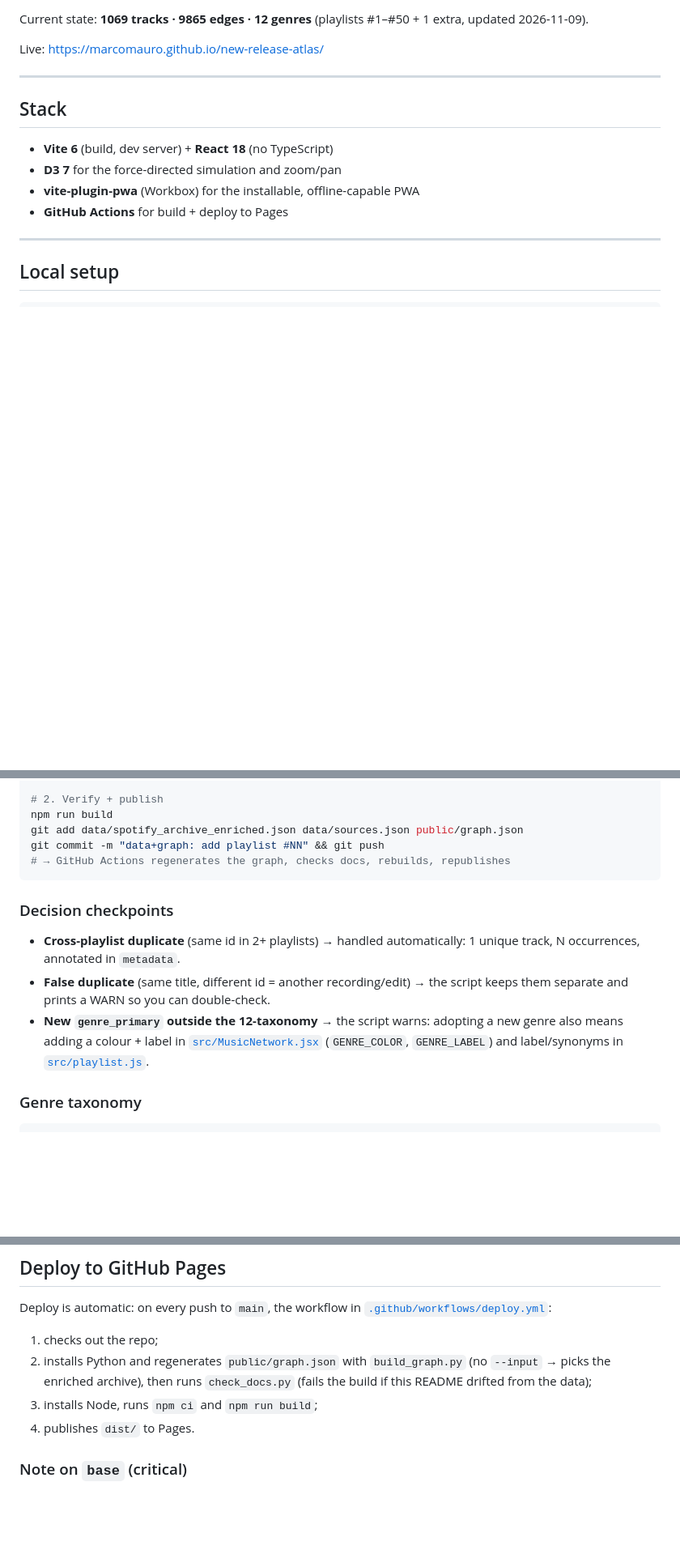
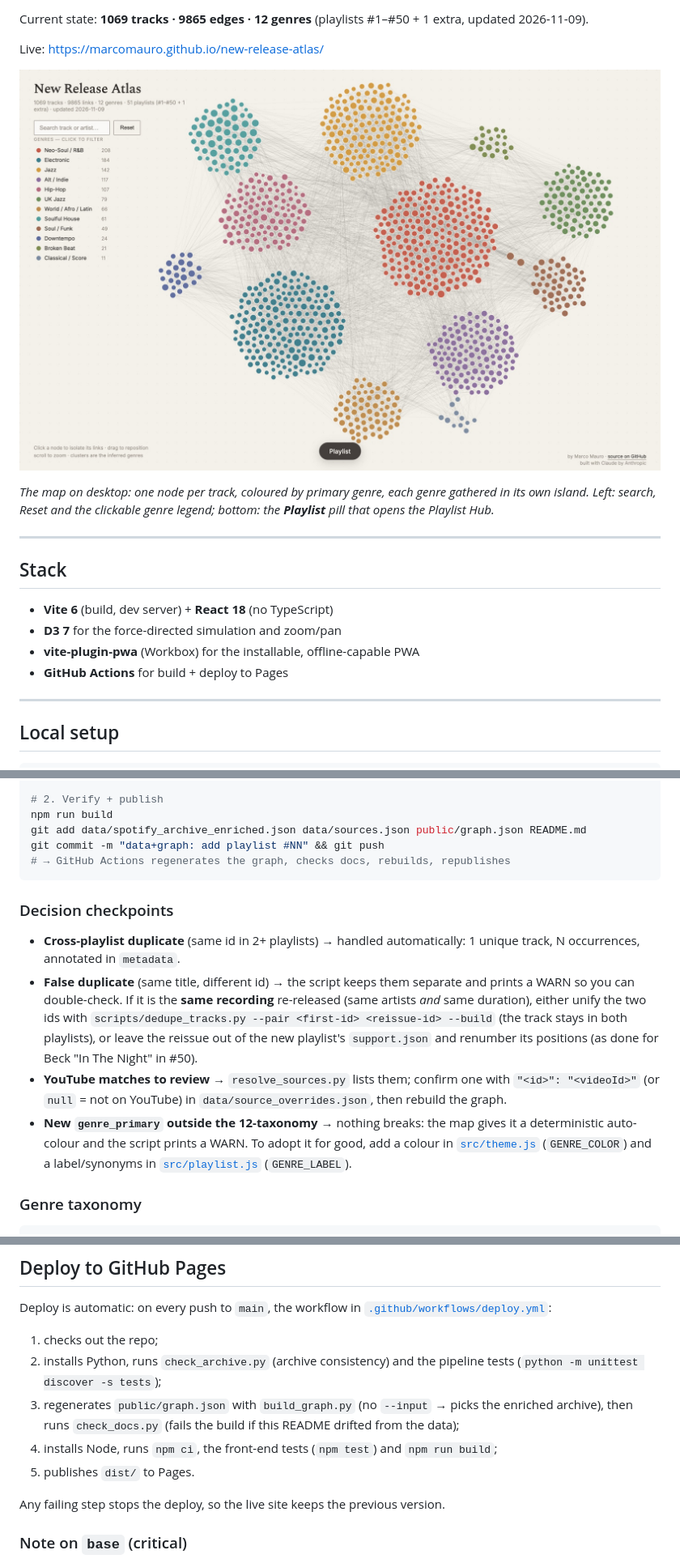
Before and after one commit to marcomauro/new-release-atlas, a Markdown page: README.md, 3 parts joined by grey strips. Shown at 81% size. Rendered like a GitHub page; pictures changed too: docs/images/atlas-map.jpg (added); blank space fills up the shorter version.

Commit message:
docs: README screenshot of the map + bring the docs up to date
- Adds a desktop screenshot of the live map (docs/images/atlas-map.jpg,
  1920x1200, 610 KB) at the top of the README, linked to the live site.
- Archive range #1–#36 -> #1–#50 in "Which archive", the project tree and
  docs/ADDING_PLAYLISTS.md.
- Decision checkpoints: same-recording reissues (dedupe_tracks.py, or leave
  the reissue out of support.json as done for #50), YouTube review via
  data/source_overrides.json, and new genres now point at src/theme.js and
  the auto-colour instead of MusicNetwork.jsx.
- Deploy section lists the real CI steps (check_archive, pipeline tests,
  front-end tests) and the weekly git add includes README.md.
- Project tree: adds dedupe_tracks.py, check_archive.py, tests/, the player
  modules (YouTubePlayer, playerChrome, playbackRoute, connectTransport,
  routePlaylist) and text.js.

check_docs, the pipeline tests and the front-end tests pass.

Co-Authored-By: Claude Opus 5.5 <noreply@anthropic.com>

````diff
--- a/README.md
+++ b/README.md
@@ -12,6 +12,12 @@ bundle).
 Current state: **1069 tracks · 9865 edges · 12 genres** (playlists #1–#50 + 1 extra, updated 2026-11-09).
 
 Live: https://marcomauro.github.io/new-release-atlas/
+
+[![New Release Atlas: the map of the archive, one island per genre, with the genre legend on the left and the Playlist pill at the bottom](docs/images/atlas-map.jpg)](https://marcomauro.github.io/new-release-atlas/)
+
+*The map on desktop: one node per track, coloured by primary genre, each
+genre gathered in its own island. Left: search, Reset and the clickable genre
+legend; bottom: the **Playlist** pill that opens the Playlist Hub.*
 
 ---
 
@@ -385,7 +391,7 @@ python3 scripts/build_graph.py --output public/graph.json
 
 # 2. Verify + publish
 npm run build
-git add data/spotify_archive_enriched.json data/sources.json public/graph.json
+git add data/spotify_archive_enriched.json data/sources.json public/graph.json README.md
 git commit -m "data+graph: add playlist #NN" && git push
 # → GitHub Actions regenerates the graph, checks docs, rebuilds, republishes
 ```
@@ -394,12 +400,20 @@ git commit -m "data+graph: add playlist #NN" && git push
 
 - **Cross-playlist duplicate** (same id in 2+ playlists) → handled automatically:
   1 unique track, N occurrences, annotated in `metadata`.
-- **False duplicate** (same title, different id = another recording/edit) →
-  the script keeps them separate and prints a WARN so you can double-check.
-- **New `genre_primary` outside the 12-taxonomy** → the script warns: adopting a
-  new genre also means adding a colour + label in
-  [`src/MusicNetwork.jsx`](src/MusicNetwork.jsx) (`GENRE_COLOR`, `GENRE_LABEL`)
-  and label/synonyms in [`src/playlist.js`](src/playlist.js).
+- **False duplicate** (same title, different id) → the script keeps them
+  separate and prints a WARN so you can double-check. If it is the **same
+  recording** re-released (same artists *and* same duration), either unify the
+  two ids with `scripts/dedupe_tracks.py --pair <first-id> <reissue-id> --build`
+  (the track stays in both playlists), or leave the reissue out of the new
+  playlist's `support.json` and renumber its positions (as done for Beck
+  "In The Night" in #50).
+- **YouTube matches to review** → `resolve_sources.py` lists them; confirm one
+  with `"<id>": "<videoId>"` (or `null` = not on YouTube) in
+  `data/source_overrides.json`, then rebuild the graph.
+- **New `genre_primary` outside the 12-taxonomy** → nothing breaks: the map
+  gives it a deterministic auto-colour and the script prints a WARN. To adopt
+  it for good, add a colour in [`src/theme.js`](src/theme.js) (`GENRE_COLOR`)
+  and a label/synonyms in [`src/playlist.js`](src/playlist.js) (`GENRE_LABEL`).
 
 ### Genre taxonomy
 
@@ -420,11 +434,16 @@ Deploy is automatic: on every push to `main`, the workflow in
 [`.github/workflows/deploy.yml`](.github/workflows/deploy.yml):
 
 1. checks out the repo;
-2. installs Python and regenerates `public/graph.json` with `build_graph.py`
-   (no `--input` → picks the enriched archive), then runs `check_docs.py`
-   (fails the build if this README drifted from the data);
-3. installs Node, runs `npm ci` and `npm run build`;
-4. publishes `dist/` to Pages.
+2. installs Python, runs `check_archive.py` (archive consistency) and the
+   pipeline tests (`python -m unittest discover -s tests`);
+3. regenerates `public/graph.json` with `build_graph.py` (no `--input` → picks
+   the enriched archive), then runs `check_docs.py` (fails the build if this
+   README drifted from the data);
+4. installs Node, runs `npm ci`, the front-end tests (`npm test`) and
+   `npm run build`;
+5. publishes `dist/` to Pages.
+
+Any failing step stops the deploy, so the live site keeps the previous version.
 
 ### Note on `base` (critical)
 
````
Also changed, not shown: other parts of README.md (+13 -3 lines), docs/ADDING_PLAYLISTS.md (+1 -1 lines).
